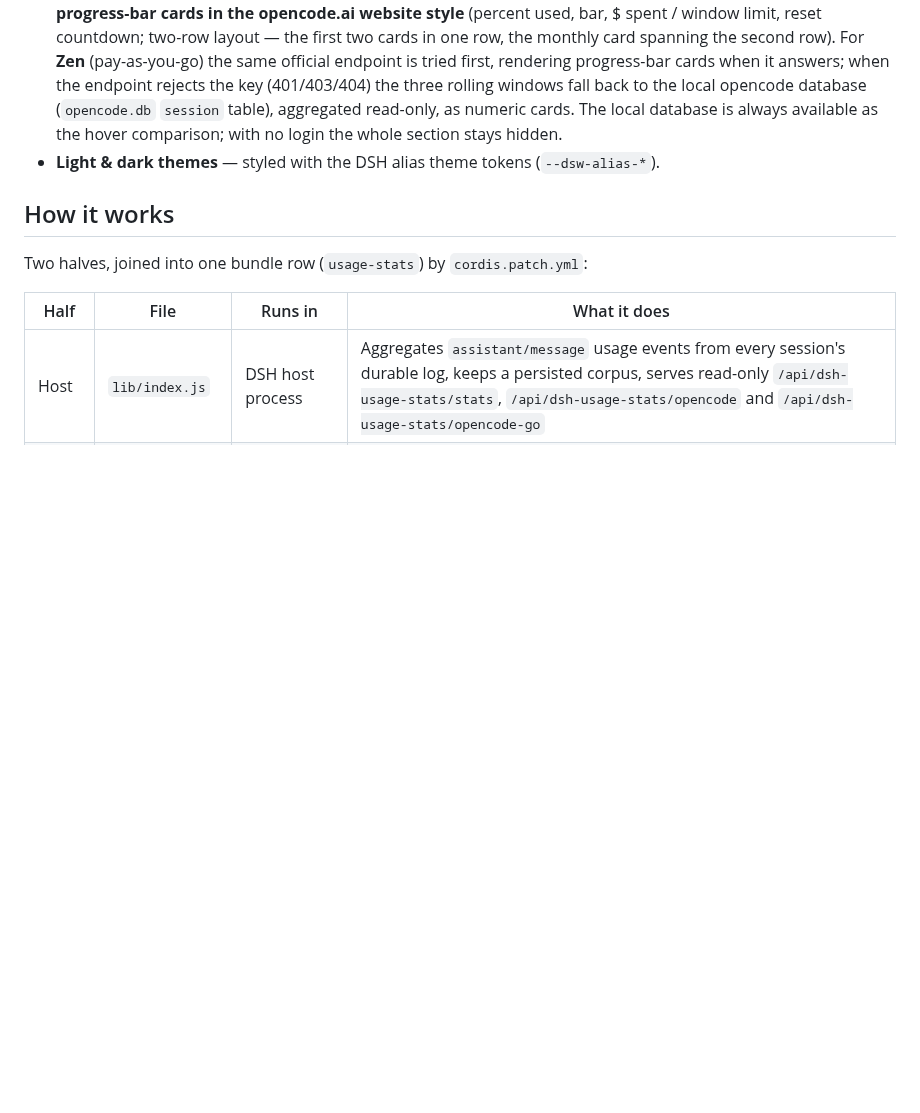
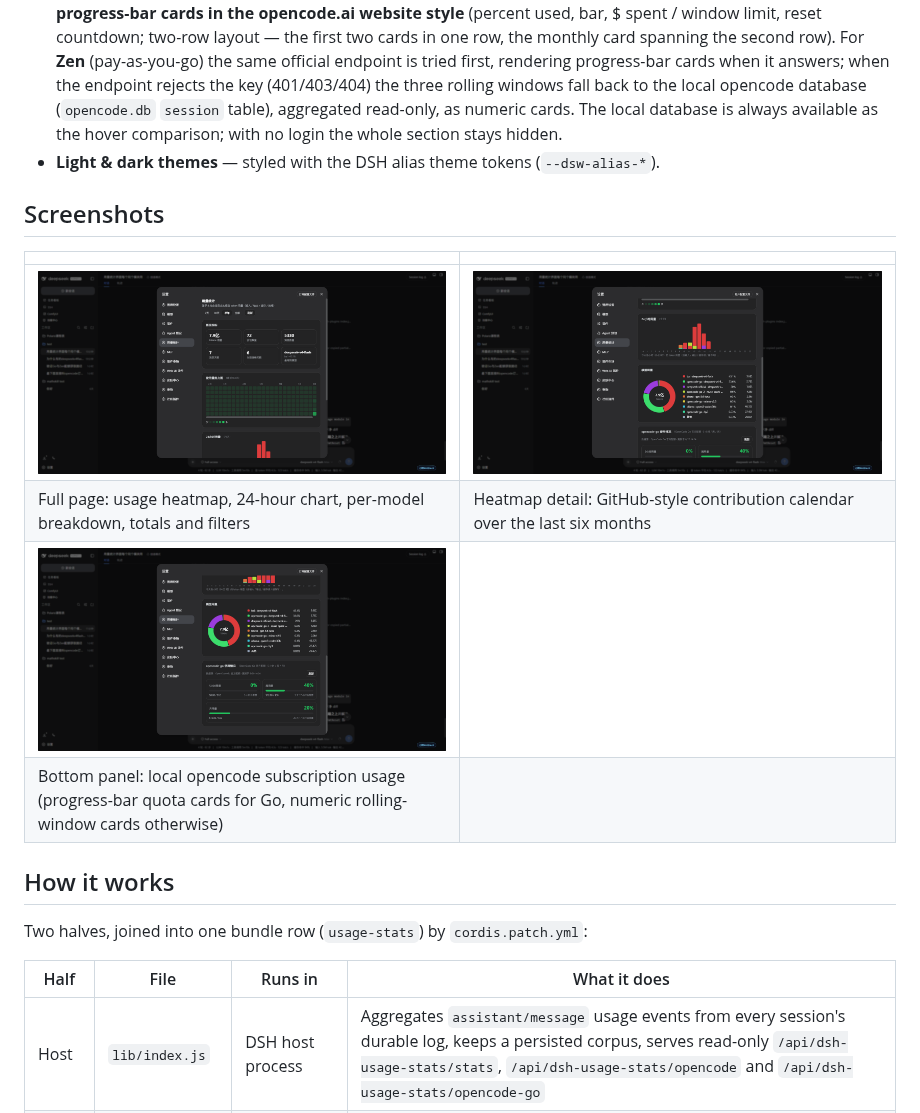
Before and after one commit to Jockjrop/dsh-usage-stats, a Markdown page: README.md, the part around the change. Drawn GitHub-style; pictures changed too: screenshots/usage-stats-heatmap.png (added), screenshots/usage-stats-opencode.png (added), screenshots/usage-stats-overview.png (added); blank space fills up the shorter version.

Commit message:
docs: add usage statistics page screenshots as examples
Three screenshots of the 用量统计 settings page (overview, heatmap
detail, opencode-go usage panel) plus a Screenshots section in both
READMEs.

```diff
--- a/README.md
+++ b/README.md
@@ -15,6 +15,15 @@ Works as an external bundle patch — no DSH source changes required.
 - **Model filter** — restrict every chart and total to a single provider/model.
 - **opencode-go usage panel** — a standalone section at the bottom of the page: detects which subscription the local opencode login holds (`opencode-go` = OpenCode Go, `opencode` = OpenCode Zen) and renders accordingly. For **Go** it shows the official subscription quota (via `opencode.ai/zen/go/v1/usage`, reusing the local login) as **three progress-bar cards in the opencode.ai website style** (percent used, bar, $ spent / window limit, reset countdown; two-row layout — the first two cards in one row, the monthly card spanning the second row). For **Zen** (pay-as-you-go) the same official endpoint is tried first, rendering progress-bar cards when it answers; when the endpoint rejects the key (401/403/404) the three rolling windows fall back to the local opencode database (`opencode.db` `session` table), aggregated read-only, as numeric cards. The local database is always available as the hover comparison; with no login the whole section stays hidden.
 - **Light & dark themes** — styled with the DSH alias theme tokens (`--dsw-alias-*`).
+
+## Screenshots
+
+| | |
+| --- | --- |
+| ![Usage statistics overview](screenshots/usage-stats-overview.png) | ![Usage heatmap](screenshots/usage-stats-heatmap.png) |
+| Full page: usage heatmap, 24-hour chart, per-model breakdown, totals and filters | Heatmap detail: GitHub-style contribution calendar over the last six months |
+| ![opencode-go usage panel](screenshots/usage-stats-opencode.png) | |
+| Bottom panel: local opencode subscription usage (progress-bar quota cards for Go, numeric rolling-window cards otherwise) | |
 
 ## How it works
 
```
Also changed, not shown: README.zh-CN.md (+9 -0 lines).
